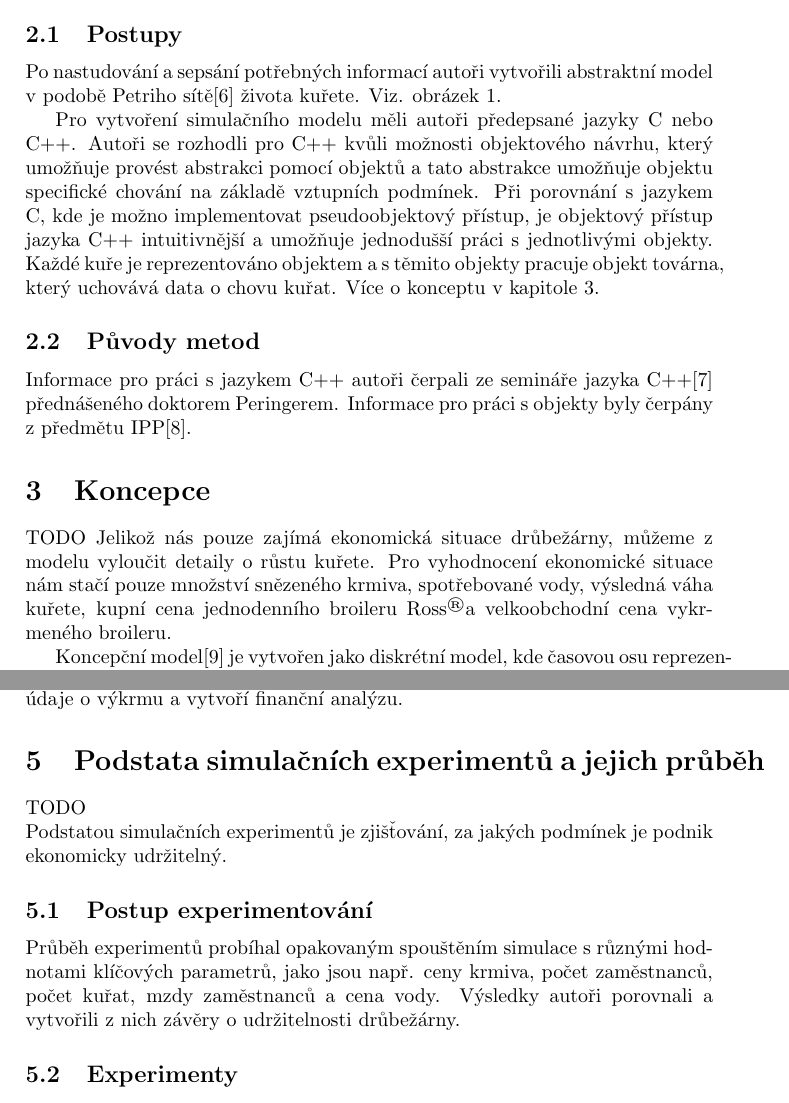
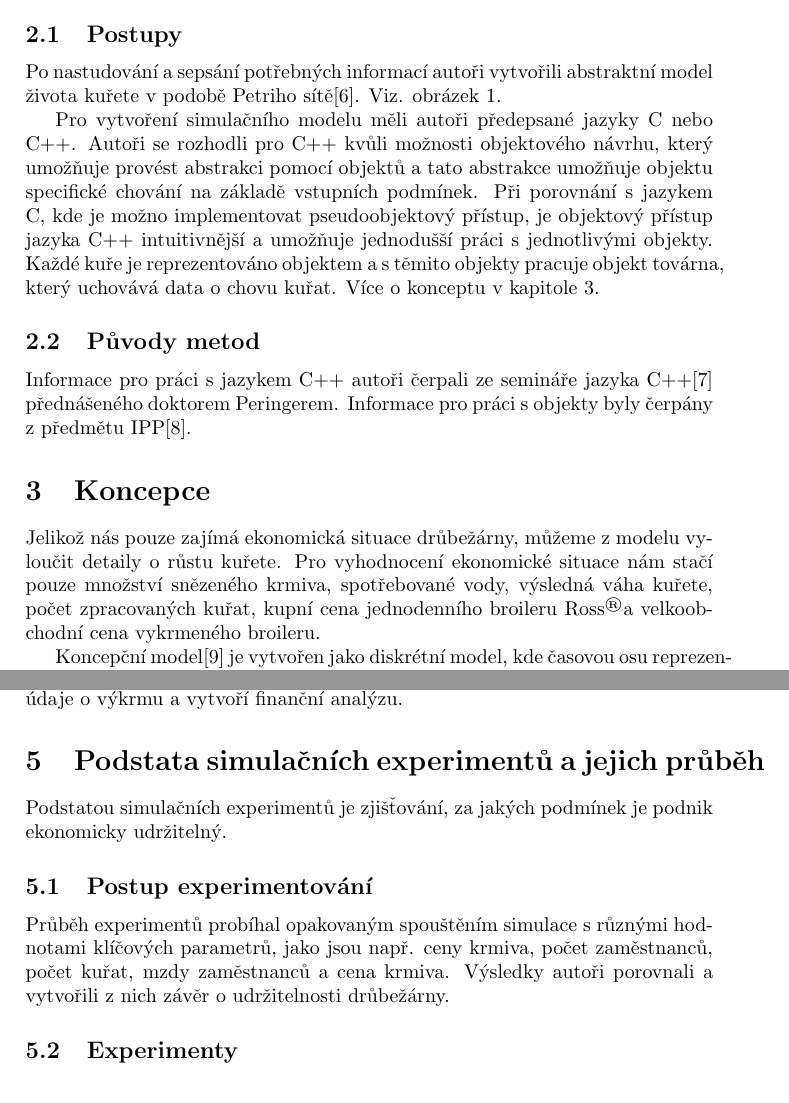
Before and after one commit to Juraj1/IMS, a LaTeX document (doc/dokumentace.tex): two parts of pages 4 and 6 of 9, joined at a grey line, cut so that both start at the same text. Compiled offline with pdfLaTeX.

Commit message:
finished experiments, corrected typos, TODO, conclusion

```diff
--- a/doc/dokumentace.tex
+++ b/doc/dokumentace.tex
@@ -105,12 +105,12 @@ udržení hmotnostního přírůstku kuřat. Kuřata jsou po čtyřiceti až dva
 a jejich maso je zpracováno.
 
 \subsection{Postupy}\label{postupy}
-Po nastudování a sepsání potřebných informací autoři vytvořili abstraktní model v podobě
-Petriho sítě\cite{petriho_sit} života kuřete. Viz. obrázek \ref{obr:petri_kure}.
+Po nastudování a sepsání potřebných informací autoři vytvořili abstraktní model
+života kuřete v podobě Petriho sítě\cite{petriho_sit}. Viz. obrázek \ref{obr:petri_kure}.
 \par
 Pro vytvoření simulačního modelu měli autoři předepsané jazyky C nebo C++. Autoři se rozhodli
 pro C++ kvůli možnosti objektového návrhu, který umožňuje provést abstrakci pomocí objektů
-a tato abstrakce umožňuje objektu specifické chování na základě vztupních podmínek.
+a tato abstrakce umožňuje objektu specifické chování na základě vstupních podmínek.
 Při porovnání s jazykem C, kde je možno implementovat pseudoobjektový přístup, je objektový
 přístup jazyka C++ intuitivnější a umožňuje jednodušší práci s jednotlivými objekty.
 Každé kuře je reprezentováno objektem a s těmito objekty pracuje objekt továrna, který uchovává
@@ -126,10 +126,10 @@ z předmětu IPP\cite{ipp}.
 
 
 \section{Koncepce}\label{koncepce}
-TODO
 Jelikož nás pouze zajímá ekonomická situace drůbežárny, můžeme z modelu vyloučit detaily
 o růstu kuřete. Pro vyhodnocení ekonomické situace nám stačí pouze množství snězeného krmiva,
-spotřebované vody, výsledná váha kuřete, kupní cena jednodenního broileru Ross\textsuperscript\textregistered
+spotřebované vody, výsledná váha kuřete, počet zpracovaných kuřat,
+kupní cena jednodenního broileru Ross\textsuperscript\textregistered
 a velkoobchodní cena vykrmeného broileru.
 \par
 Koncepční model\cite{concept_model} je vytvořen jako diskrétní model, kde časovou osu reprezentují dny věku kuřete.
@@ -185,12 +185,11 @@ Pokud kuře uhyne, zvýší se čitač v objektu drůbežárny a s mrtvým objek
 Po ukončení výkrmu se zavolá metoda drůbežárny \textit{statistics()}, která vyhodnotí údaje o výkrmu a vytvoří finanční analýzu.
 
 \section{Podstata simulačních experimentů a jejich průběh}\label{experimenty}
-TODO\newline
 Podstatou simulačních experimentů je zjišťování, za jakých podmínek je podnik ekonomicky udržitelný.
 \subsection{Postup experimentování}
 Průběh experimentů probíhal opakovaným spouštěním simulace s různými hodnotami klíčových parametrů, jako
-jsou např. ceny krmiva, počet zaměstnanců, počet kuřat, mzdy zaměstnanců a cena vody.
-Výsledky autoři porovnali a vytvořili z nich závěry o udržitelnosti drůbežárny.
+jsou např. ceny krmiva, počet zaměstnanců, počet kuřat, mzdy zaměstnanců a cena krmiva.
+Výsledky autoři porovnali a vytvořili z nich závěr o udržitelnosti drůbežárny.
 
 \subsection{Experimenty}
 V této kapitole se budeme zabývat vybranými experimenty, na kterých si ukážeme pohyb hranice udržitelnosti.
```
Also changed, not shown: doc/dokumentace.tex (4 more changed lines).
